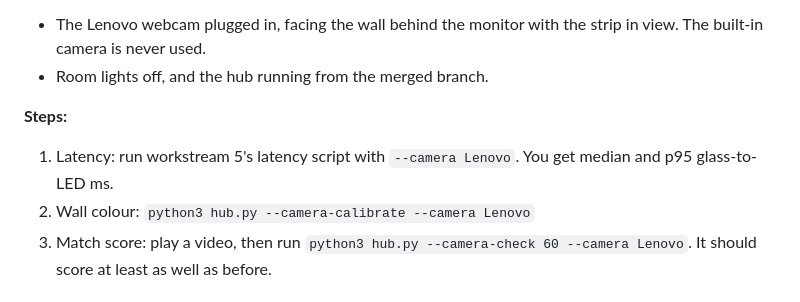
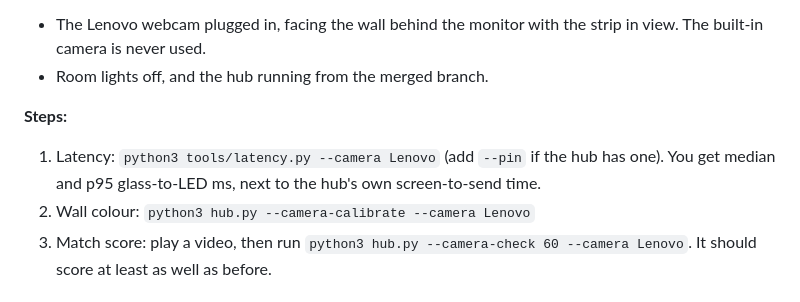
Before and after one commit to pudiish/pudisync, a Markdown page: docs/ROADMAP.md, the part around the change. GitHub-like rendering.

```diff
--- a/docs/ROADMAP.md
+++ b/docs/ROADMAP.md
@@ -251,8 +251,9 @@ Until then, latency is measured in software by workstream 5.
 - Room lights off, and the hub running from the merged branch.
 
 **Steps:**
-1. Latency: run workstream 5's latency script with `--camera Lenovo`. You get
-   median and p95 glass-to-LED ms.
+1. Latency: `python3 tools/latency.py --camera Lenovo` (add `--pin` if the hub
+   has one). You get median and p95 glass-to-LED ms, next to the hub's own
+   screen-to-send time.
 2. Wall colour: `python3 hub.py --camera-calibrate --camera Lenovo`
 3. Match score: play a video, then run
    `python3 hub.py --camera-check 60 --camera Lenovo`. It should score at least
```
Also changed, not shown: docs/ARCHITECTURE.md (+3 -0 lines).
